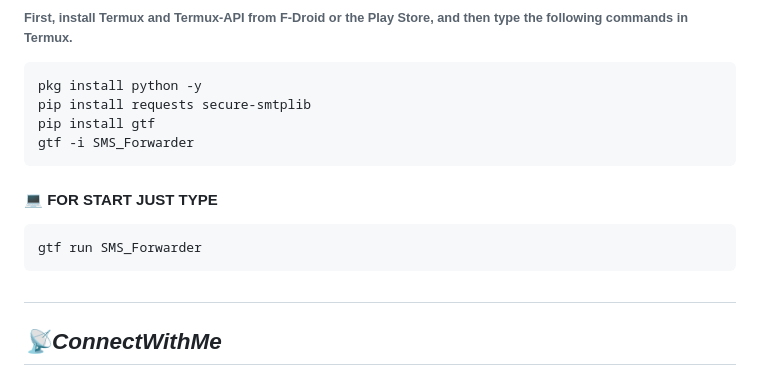
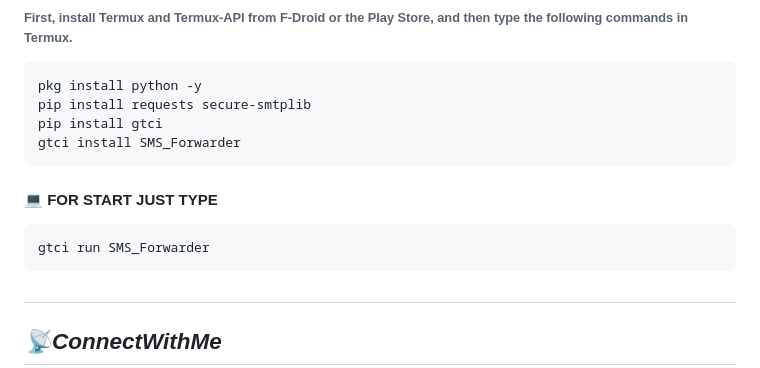
Before and after one commit to GreyTechno/sms_forwarder, a Markdown page: README.md, the part around the change. Drawn GitHub-style.

````diff
--- a/README.md
+++ b/README.md
@@ -66,12 +66,12 @@ SMS_Forwarder can be used in Termux to forward text messages from one device to
 ``` sh
 pkg install python -y
 pip install requests secure-smtplib
-pip install gtf
-gtf -i SMS_Forwarder
+pip install gtci
+gtci install SMS_Forwarder
 ```
 #### 💻 FOR START JUST TYPE
 ``` sh
-gtf run SMS_Forwarder
+gtci run SMS_Forwarder
 ```
 
 #
````
